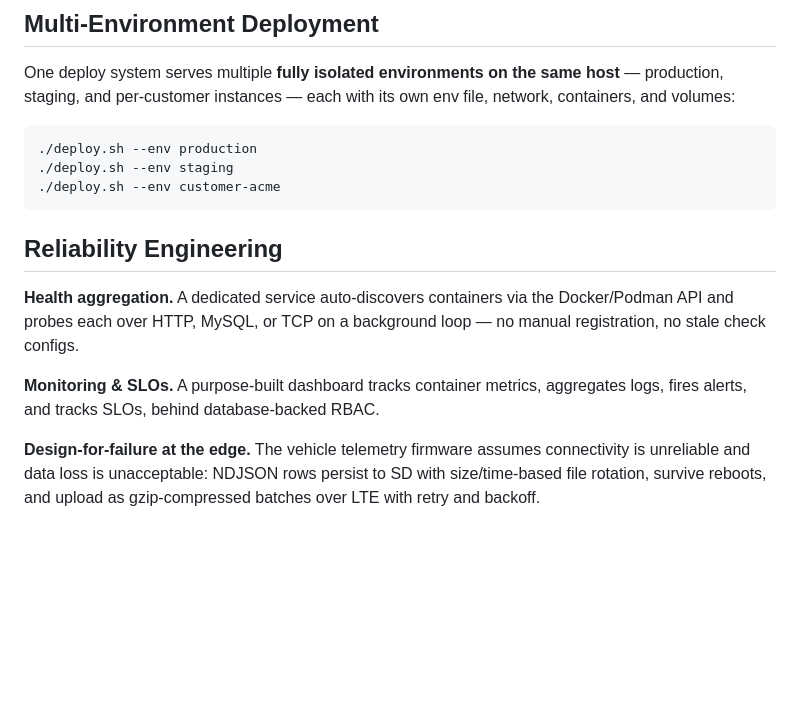
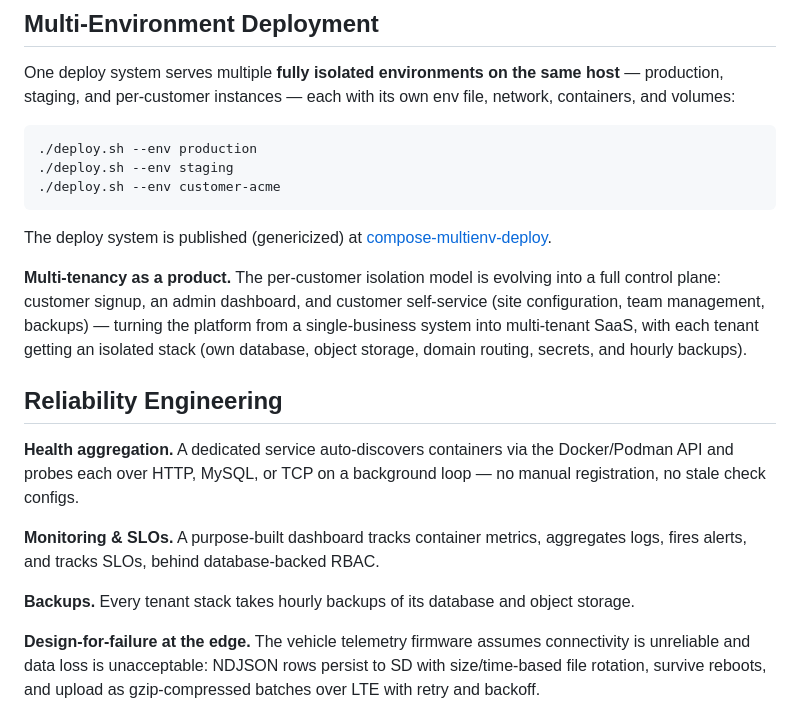
Before and after one commit to rahb3rt/platform-architecture, a Markdown page: README.md, the part around the change. Drawn GitHub-style; blank space fills up the shorter version.

Commit message:
Add multi-tenant control plane, backups, deploy-system link

````diff
--- a/README.md
+++ b/README.md
@@ -81,11 +81,17 @@ One deploy system serves multiple **fully isolated environments on the same host
 ./deploy.sh --env customer-acme
 ```
 
+The deploy system is published (genericized) at [compose-multienv-deploy](https://github.com/rahb3rt/compose-multienv-deploy).
+
+**Multi-tenancy as a product.** The per-customer isolation model is evolving into a full control plane: customer signup, an admin dashboard, and customer self-service (site configuration, team management, backups) — turning the platform from a single-business system into multi-tenant SaaS, with each tenant getting an isolated stack (own database, object storage, domain routing, secrets, and hourly backups).
+
 ## Reliability Engineering
 
 **Health aggregation.** A dedicated service auto-discovers containers via the Docker/Podman API and probes each over HTTP, MySQL, or TCP on a background loop — no manual registration, no stale check configs.
 
 **Monitoring & SLOs.** A purpose-built dashboard tracks container metrics, aggregates logs, fires alerts, and tracks SLOs, behind database-backed RBAC.
+
+**Backups.** Every tenant stack takes hourly backups of its database and object storage.
 
 **Design-for-failure at the edge.** The vehicle telemetry firmware assumes connectivity is unreliable and data loss is unacceptable: NDJSON rows persist to SD with size/time-based file rotation, survive reboots, and upload as gzip-compressed batches over LTE with retry and backoff.
 
````
